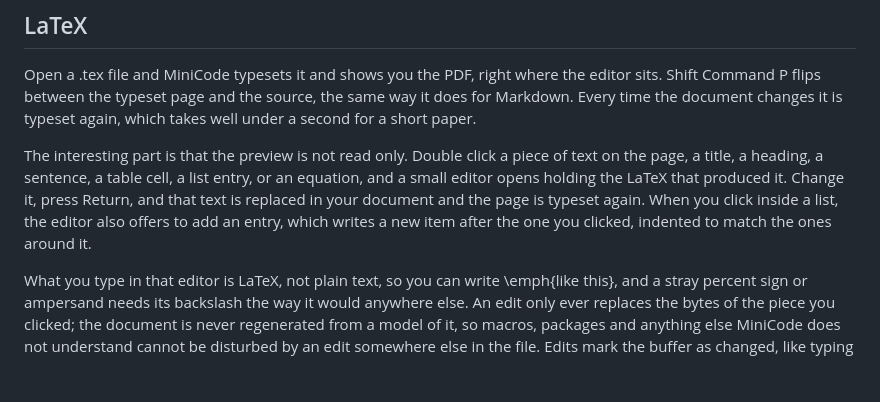
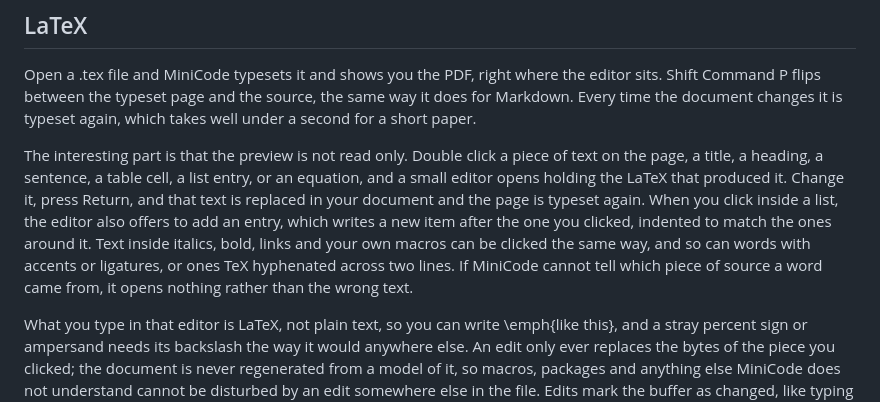
Before and after one commit to e-c-hansen/minicode, a Markdown page: README.md, the part around the change. Rendered like a GitHub page; blank space fills up the shorter version.

```diff
--- a/README.md
+++ b/README.md
@@ -18,7 +18,7 @@ If you ever forget a shortcut, press Shift Command H and a small panel lists the
 
 Open a .tex file and MiniCode typesets it and shows you the PDF, right where the editor sits. Shift Command P flips between the typeset page and the source, the same way it does for Markdown. Every time the document changes it is typeset again, which takes well under a second for a short paper.
 
-The interesting part is that the preview is not read only. Double click a piece of text on the page, a title, a heading, a sentence, a table cell, a list entry, or an equation, and a small editor opens holding the LaTeX that produced it. Change it, press Return, and that text is replaced in your document and the page is typeset again. When you click inside a list, the editor also offers to add an entry, which writes a new item after the one you clicked, indented to match the ones around it.
+The interesting part is that the preview is not read only. Double click a piece of text on the page, a title, a heading, a sentence, a table cell, a list entry, or an equation, and a small editor opens holding the LaTeX that produced it. Change it, press Return, and that text is replaced in your document and the page is typeset again. When you click inside a list, the editor also offers to add an entry, which writes a new item after the one you clicked, indented to match the ones around it. Text inside italics, bold, links and your own macros can be clicked the same way, and so can words with accents or ligatures, or ones TeX hyphenated across two lines. If MiniCode cannot tell which piece of source a word came from, it opens nothing rather than the wrong text.
 
 What you type in that editor is LaTeX, not plain text, so you can write \\emph{like this}, and a stray percent sign or ampersand needs its backslash the way it would anywhere else. An edit only ever replaces the bytes of the piece you clicked; the document is never regenerated from a model of it, so macros, packages and anything else MiniCode does not understand cannot be disturbed by an edit somewhere else in the file. Edits mark the buffer as changed, like typing does, and nothing is written to disk until you press Command S.
 
```
Also changed, not shown: CLAUDE.md (+61 -11 lines), ROADMAP.md (+7 -0 lines).
